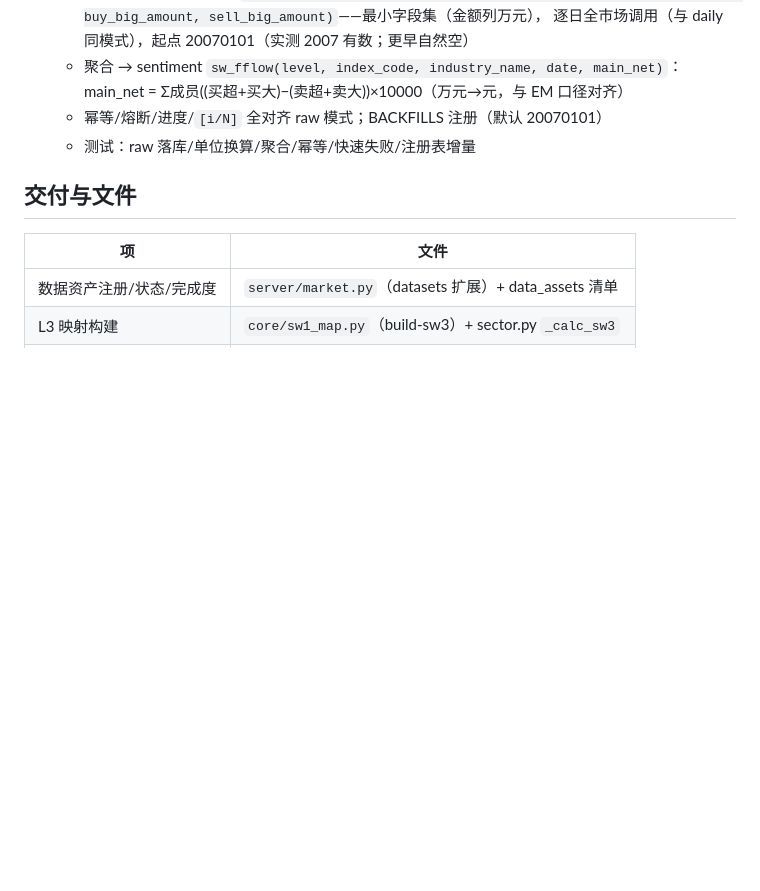
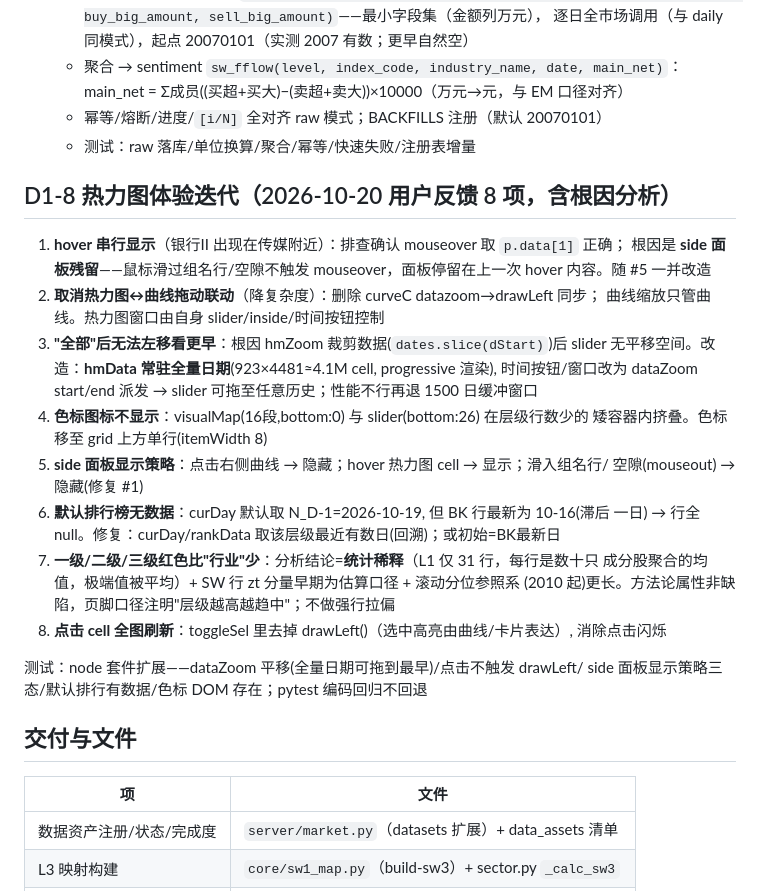
Before and after one commit to zhongbinling/stock_analyze, a Markdown page: docs/开发计划-数据补全与评分管理.md, the part around the change. GitHub-like rendering; blank space fills up the shorter version.

Commit message:
docs: D1-8 热力图体验迭代入计划 — 用户8项反馈+根因分析
1.side残留(实为滑过空隙不清除, 非索引错位) 2.取消曲线↔热力图拖动联动
3.全量日期常驻+dataZoom平移(修复slice裁剪无平移空间) 4.色标与slider
挤叠(移grid上方) 5.side三态显示策略(点曲线藏/hover热力图显/空隙藏)
6.curDay取层级最近有数日(BK滞后一日致默认排行空) 7.红色少=统计稀释
(31行×成分均值天然趋中, 方法论属性, 页脚注明) 8.点击去drawLeft闪烁

Co-Authored-By: Claude Opus 5 (1M context) <noreply@anthropic.com>

```diff
--- a/docs/开发计划-数据补全与评分管理.md
+++ b/docs/开发计划-数据补全与评分管理.md
@@ -393,6 +393,32 @@ c 可操作性（失败后总能重新更新）。
   - 幂等/熔断/进度/`[i/N]` 全对齐 raw 模式；BACKFILLS 注册（默认 20070101）
   - 测试：raw 落库/单位换算/聚合/幂等/快速失败/注册表增量
 
+## D1-8 热力图体验迭代（2026-10-20 用户反馈 8 项，含根因分析）
+
+1. **hover 串行显示**（银行II 出现在传媒附近）：排查确认 mouseover 取 `p.data[1]` 正确；
+   根因是 **side 面板残留**——鼠标滑过组名行/空隙不触发 mouseover，面板停留在上一次
+   hover 内容。随 #5 一并改造
+2. **取消热力图↔曲线拖动联动**（降复杂度）：删除 curveC datazoom→drawLeft 同步；
+   曲线缩放只管曲线。热力图窗口由自身 slider/inside/时间按钮控制
+3. **"全部"后无法左移看更早**：根因 hmZoom 裁剪数据(`dates.slice(dStart)`)后 slider
+   无平移空间。改造：**hmData 常驻全量日期**(923×4481≈4.1M cell, progressive 渲染),
+   时间按钮/窗口改为 dataZoom start/end 派发 → slider 可拖至任意历史；性能不行再退
+   1500 日缓冲窗口
+4. **色标图标不显示**：visualMap(16段,bottom:0) 与 slider(bottom:26) 在层级行数少的
+   矮容器内挤叠。色标移至 grid 上方单行(itemWidth 8)
+5. **side 面板显示策略**：点击右侧曲线 → 隐藏；hover 热力图 cell → 显示；滑入组名行/
+   空隙(mouseout) → 隐藏(修复 #1)
+6. **默认排行榜无数据**：curDay 默认取 N_D-1=2026-10-19, 但 BK 行最新为 10-16(滞后
+   一日) → 行全 null。修复：curDay/rankData 取该层级最近有数日(回溯)；或初始=BK最新日
+7. **一级/二级/三级红色比"行业"少**：分析结论=**统计稀释**（L1 仅 31 行，每行是数十只
+   成分股聚合的均值，极端值被平均）+ SW 行 zt 分量早期为估算口径 + 滚动分位参照系
+   (2010 起)更长。方法论属性非缺陷，页脚口径注明"层级越高越趋中"；不做强行拉偏
+8. **点击 cell 全图刷新**：toggleSel 里去掉 drawLeft()（选中高亮由曲线/卡片表达）,
+   消除点击闪烁
+
+测试：node 套件扩展——dataZoom 平移(全量日期可拖到最早)/点击不触发 drawLeft/
+side 面板显示策略三态/默认排行有数据/色标 DOM 存在；pytest 编码回归不回退
+
 ## 交付与文件
 
 | 项 | 文件 |
```
